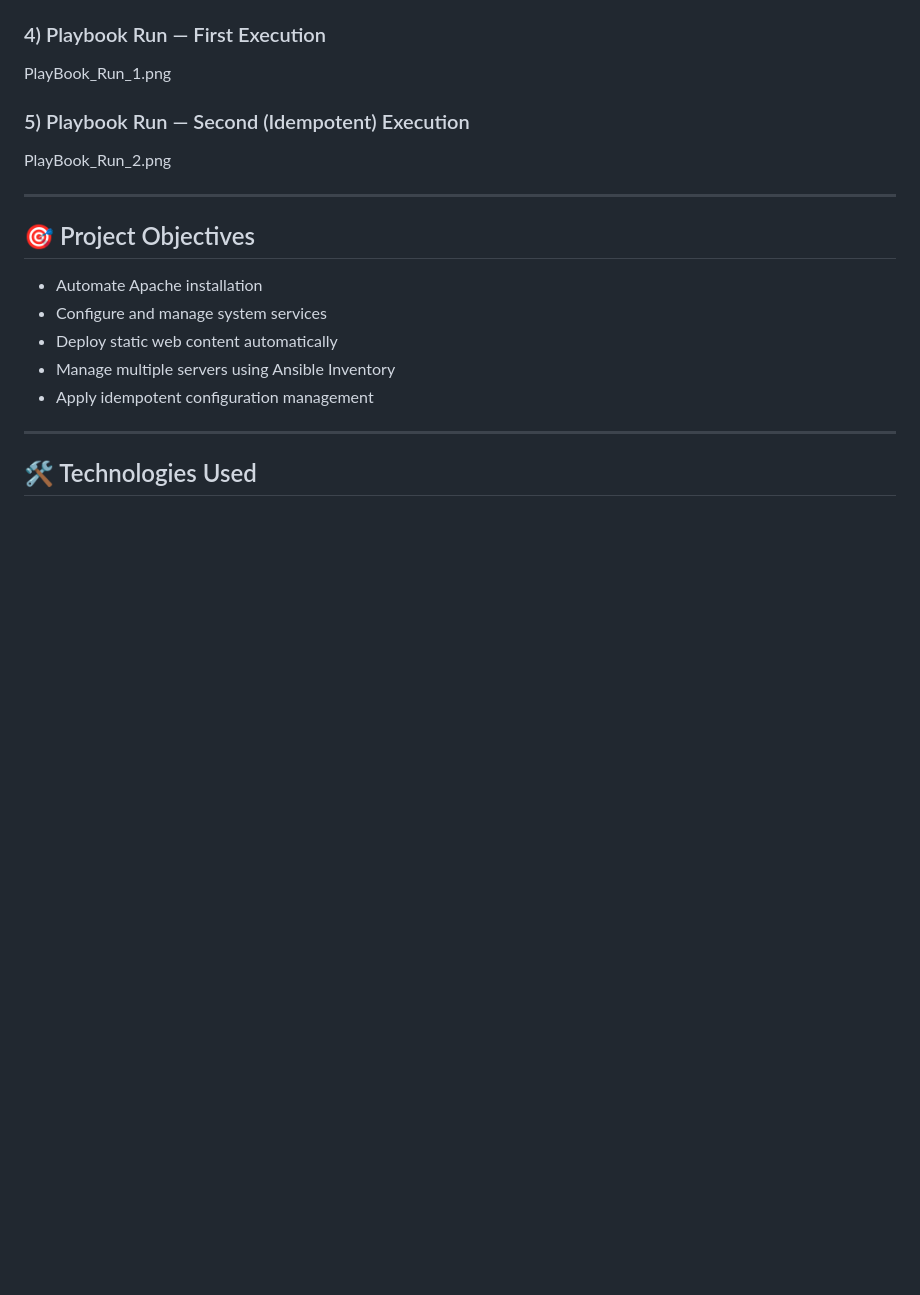
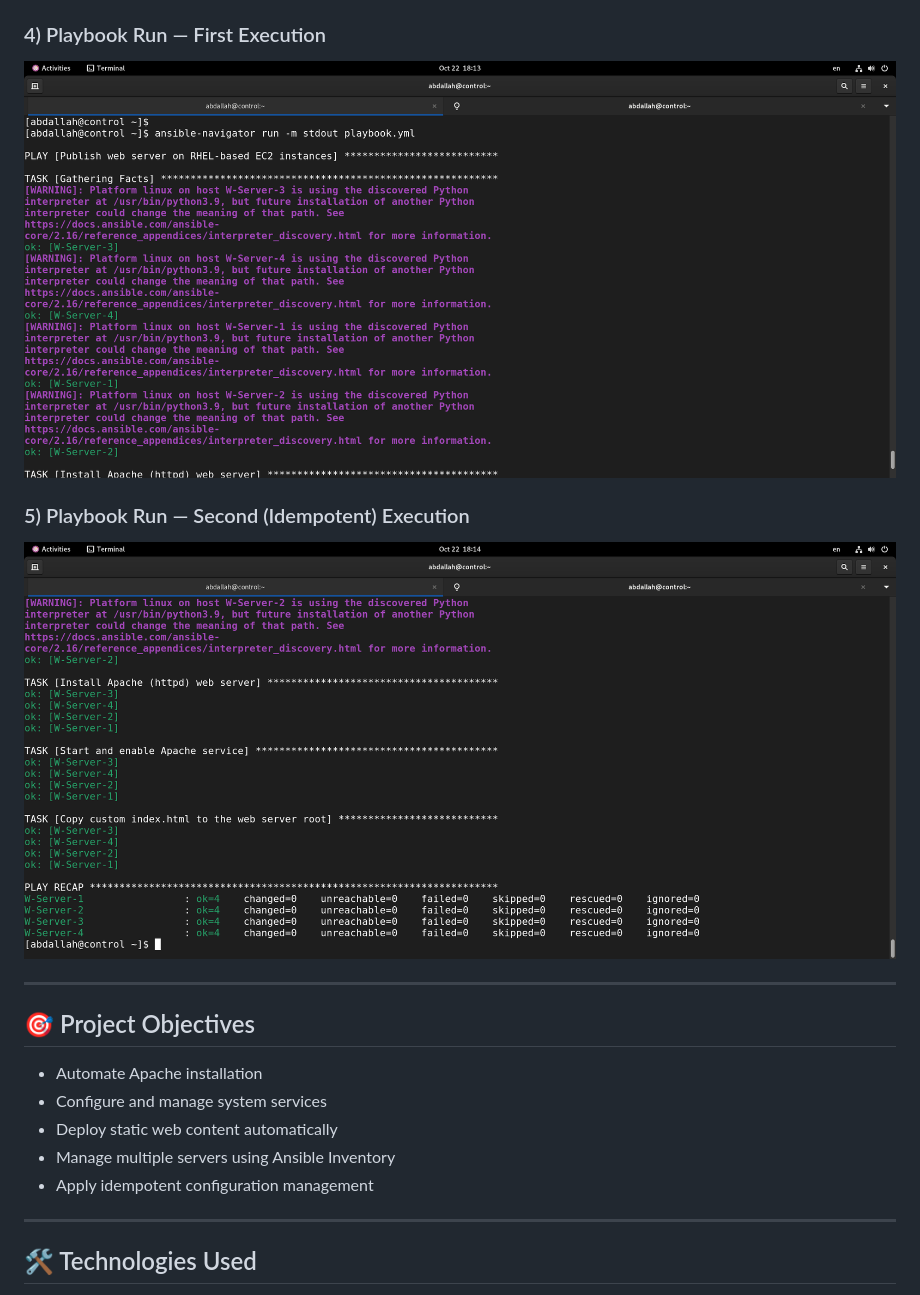
Before and after one commit to engasaleh/Ansible-Automation-Task, a Markdown page: README.md, the part around one of its changes. GitHub-like rendering; blank space fills up the shorter version.

```diff
--- a/README.md
+++ b/README.md
@@ -35,9 +35,9 @@ Check_Syntax_Playbook.png
 
 ### 4) Playbook Run — First Execution
-PlayBook_Run_1.png
+![Playbook Run 1](PlayBook_Run_1.png)
 
 ### 5) Playbook Run — Second (Idempotent) Execution
-PlayBook_Run_2.png
+![Playbook Run 2](PlayBook_Run_2.png)
 
 ---
 
```
Also changed, not shown: other parts of README.md (+3 -3 lines).
